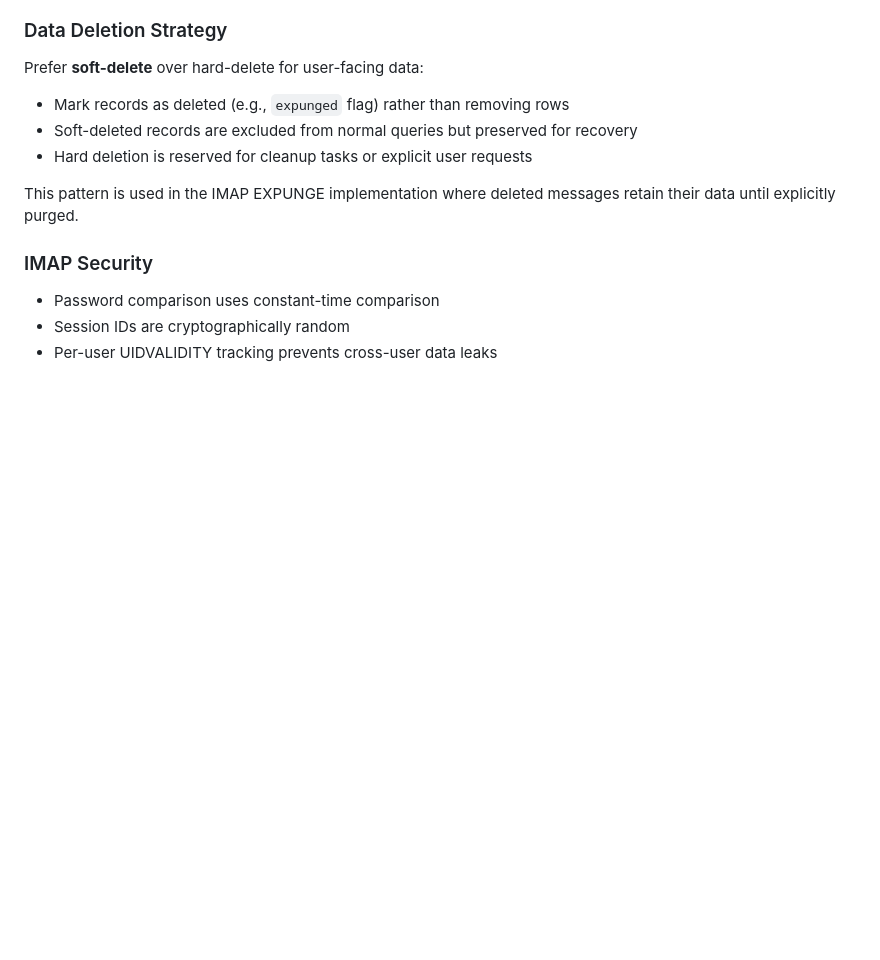
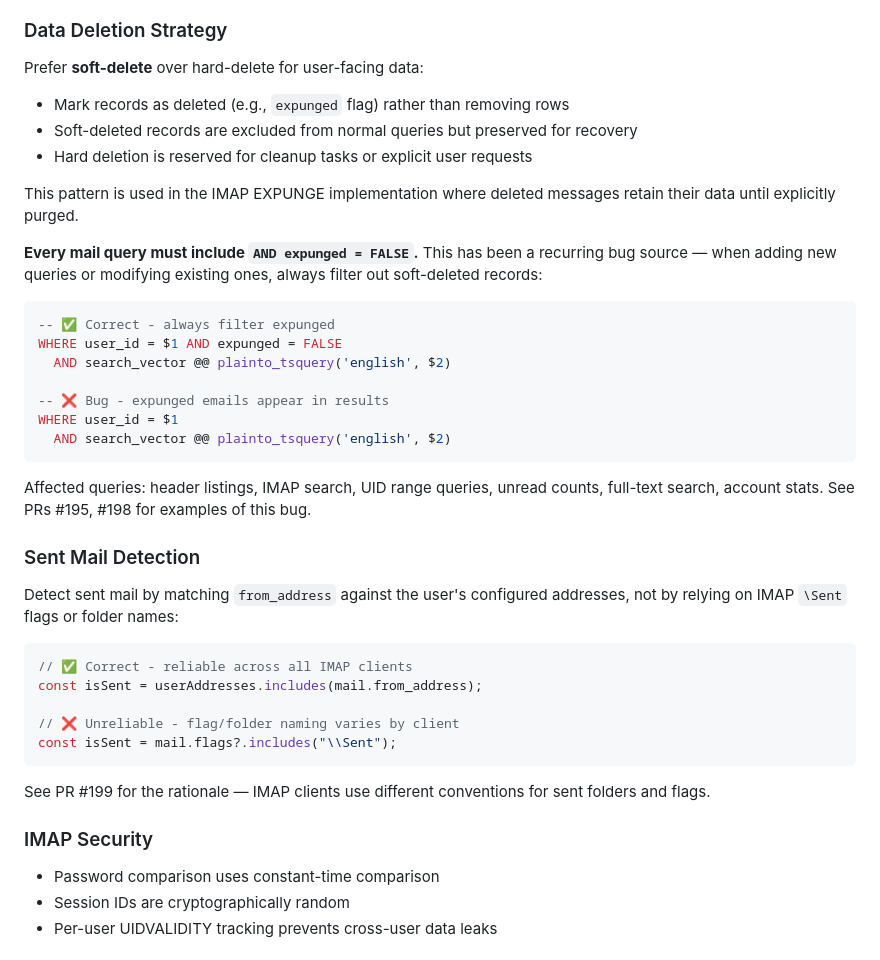
Before and after one commit to hoiekim/inbox, a Markdown page: DEVELOPMENT.md, the part around the change. Rendered like a GitHub page; blank space fills up the shorter version.

Commit message:
docs: add expunged filter and sent mail detection patterns
Document two recurring patterns from recent PRs:
- Always include expunged = FALSE in mail queries (PRs #195, #198)
- Detect sent mail by from_address, not IMAP flags (PR #199)

````diff
--- a/DEVELOPMENT.md
+++ b/DEVELOPMENT.md
@@ -296,6 +296,34 @@ Prefer **soft-delete** over hard-delete for user-facing data:
 
 This pattern is used in the IMAP EXPUNGE implementation where deleted messages retain their data until explicitly purged.
 
+**Every mail query must include `AND expunged = FALSE`.** This has been a recurring bug source — when adding new queries or modifying existing ones, always filter out soft-deleted records:
+
+```sql
+-- ✅ Correct - always filter expunged
+WHERE user_id = $1 AND expunged = FALSE
+  AND search_vector @@ plainto_tsquery('english', $2)
+
+-- ❌ Bug - expunged emails appear in results
+WHERE user_id = $1
+  AND search_vector @@ plainto_tsquery('english', $2)
+```
+
+Affected queries: header listings, IMAP search, UID range queries, unread counts, full-text search, account stats. See PRs #195, #198 for examples of this bug.
+
+### Sent Mail Detection
+
+Detect sent mail by matching `from_address` against the user's configured addresses, not by relying on IMAP `\Sent` flags or folder names:
+
+```typescript
+// ✅ Correct - reliable across all IMAP clients
+const isSent = userAddresses.includes(mail.from_address);
+
+// ❌ Unreliable - flag/folder naming varies by client
+const isSent = mail.flags?.includes("\\Sent");
+```
+
+See PR #199 for the rationale — IMAP clients use different conventions for sent folders and flags.
+
 ### IMAP Security
 
 - Password comparison uses constant-time comparison
````
